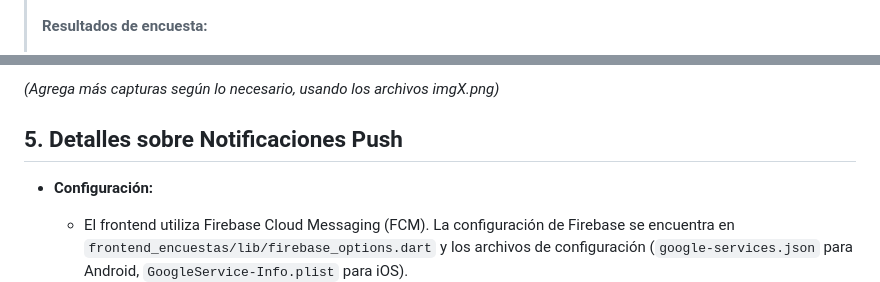
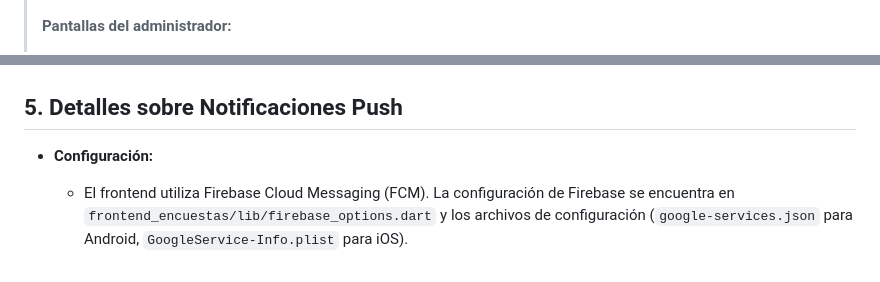
Before and after one commit to eliasDniel/APP_ENCUESTAS, a Markdown page: README.md, 2 parts joined by grey strips. GitHub-like rendering.

```diff
--- a/README.md
+++ b/README.md
@@ -69,7 +69,7 @@ Esta aplicación permite la gestión y participación en encuestas de manera sen
 >
 > ![Responder](img2.png)
 >
-> **Resultados de encuesta:**
+> **Pantallas del administrador:**
 >
 > ![Resultados](img3.png)
 >
@@ -79,5 +95,4 @@ Esta aplicación permite la gestión y participación en encuestas de manera sen
 
-*(Agrega más capturas según lo necesario, usando los archivos imgX.png)*
 
 ## 5. Detalles sobre Notificaciones Push
 
```
Also changed, not shown: other parts of README.md (+19 -3 lines).
